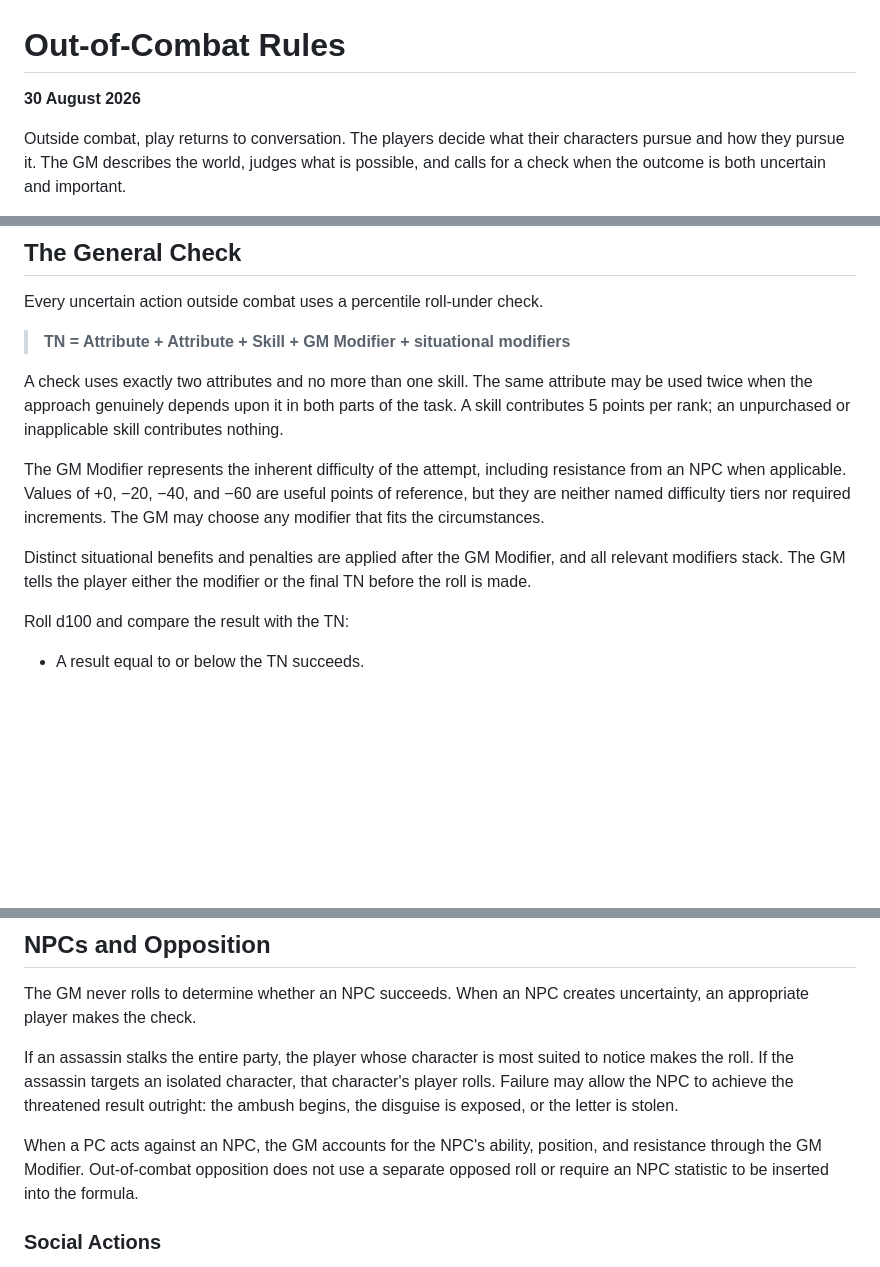
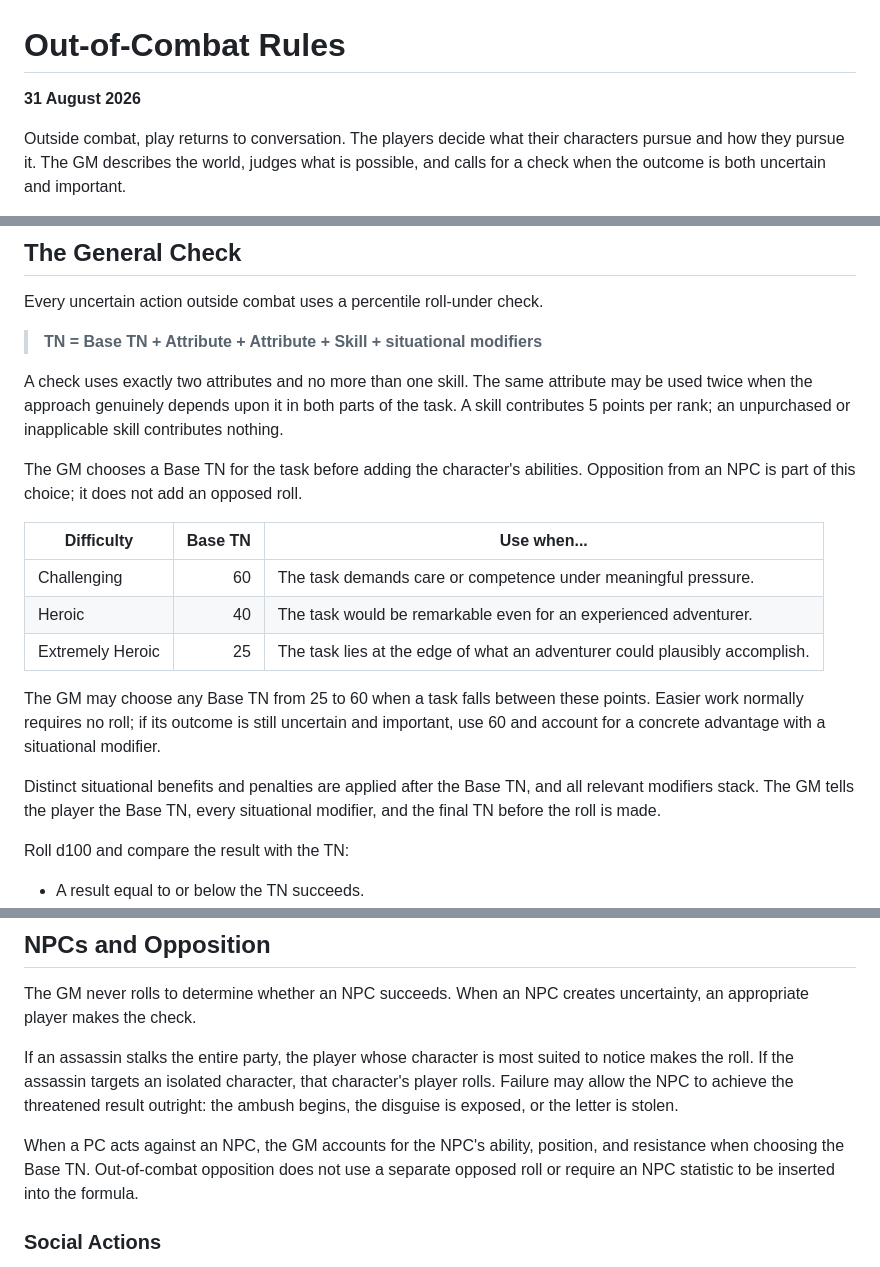
Before and after one commit to akiortagem/new-trpg, a Markdown page: docs/OUT_OF_COMBAT_RULES_V0.md, 3 parts joined by grey strips. GitHub-like rendering; blank space fills up the shorter version.

Commit message:
Add Base TNs and story stream

```diff
--- a/docs/OUT_OF_COMBAT_RULES_V0.md
+++ b/docs/OUT_OF_COMBAT_RULES_V0.md
@@ -1,6 +1,6 @@
 # Out-of-Combat Rules
 
-**30 August 2026**
+**31 August 2026**
 
 Outside combat, play returns to conversation. The players decide what their characters pursue and how they pursue it. The GM describes the world, judges what is possible, and calls for a check when the outcome is both uncertain and important.
 
@@ -41,13 +41,21 @@ Competence includes routine professional behavior. A thief opening an ordinary l
 
 Every uncertain action outside combat uses a percentile roll-under check.
 
-> **TN = Attribute + Attribute + Skill + GM Modifier + situational modifiers**
+> **TN = Base TN + Attribute + Attribute + Skill + situational modifiers**
 
 A check uses exactly two attributes and no more than one skill. The same attribute may be used twice when the approach genuinely depends upon it in both parts of the task. A skill contributes 5 points per rank; an unpurchased or inapplicable skill contributes nothing.
 
-The GM Modifier represents the inherent difficulty of the attempt, including resistance from an NPC when applicable. Values of +0, −20, −40, and −60 are useful points of reference, but they are neither named difficulty tiers nor required increments. The GM may choose any modifier that fits the circumstances.
+The GM chooses a Base TN for the task before adding the character's abilities. Opposition from an NPC is part of this choice; it does not add an opposed roll.
 
-Distinct situational benefits and penalties are applied after the GM Modifier, and all relevant modifiers stack. The GM tells the player either the modifier or the final TN before the roll is made.
+| Difficulty | Base TN | Use when... |
+|---|---:|---|
+| Challenging | 60 | The task demands care or competence under meaningful pressure. |
+| Heroic | 40 | The task would be remarkable even for an experienced adventurer. |
+| Extremely Heroic | 25 | The task lies at the edge of what an adventurer could plausibly accomplish. |
+
+The GM may choose any Base TN from 25 to 60 when a task falls between these points. Easier work normally requires no roll; if its outcome is still uncertain and important, use 60 and account for a concrete advantage with a situational modifier.
+
+Distinct situational benefits and penalties are applied after the Base TN, and all relevant modifiers stack. The GM tells the player the Base TN, every situational modifier, and the final TN before the roll is made.
 
 Roll d100 and compare the result with the TN:
 
@@ -94,7 +102,7 @@ The GM never rolls to determine whether an NPC succeeds. When an NPC creates unc
 
 If an assassin stalks the entire party, the player whose character is most suited to notice makes the roll. If the assassin targets an isolated character, that character's player rolls. Failure may allow the NPC to achieve the threatened result outright: the ambush begins, the disguise is exposed, or the letter is stolen.
 
-When a PC acts against an NPC, the GM accounts for the NPC's ability, position, and resistance through the GM Modifier. Out-of-combat opposition does not use a separate opposed roll or require an NPC statistic to be inserted into the formula.
+When a PC acts against an NPC, the GM accounts for the NPC's ability, position, and resistance when choosing the Base TN. Out-of-combat opposition does not use a separate opposed roll or require an NPC statistic to be inserted into the formula.
 
 ### Social Actions
 
```
